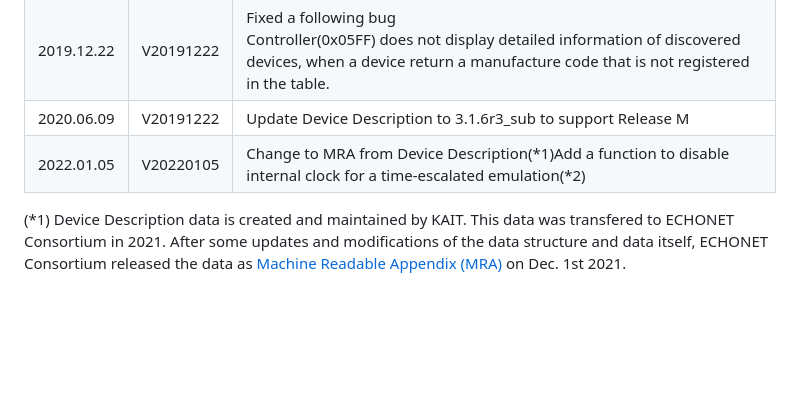
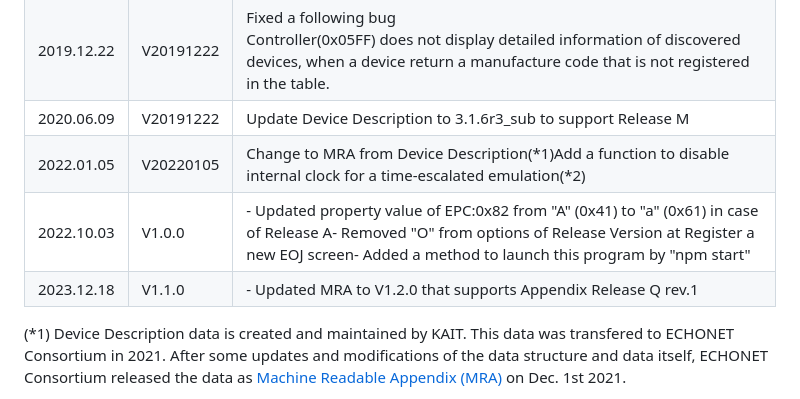
Before and after one commit to KAIT-HEMS/elemu, a Markdown page: Readme_en.md, the part around the change printed below. GitHub-like rendering; blank space fills up the shorter version.

Commit message:
README を更新

```diff
--- a/Readme_en.md
+++ b/Readme_en.md
@@ -12,6 +12,8 @@ Date | Version  | Description
 2019.12.22 | V20191222 | Fixed a following bug<br>Controller(0x05FF) does not display detailed information of discovered devices, when a device return a manufacture code that is not registered in the table.
 2020.06.09 | V20191222 | Update Device Description to 3.1.6r3_sub to support Release M
 2022.01.05 | V20220105 | Change to MRA from Device Description(\*1)</br>Add a function to disable internal clock for a time-escalated emulation(\*2)
+2022.10.03 | V1.0.0 | - Updated property value of EPC:0x82 from "A" (0x41) to "a" (0x61) in case of Release A</br>- Removed "O" from options of Release Version at Register a new EOJ screen</br>- Added a method to launch this program by "npm start"
+2023.12.18 | V1.1.0 | - Updated MRA to V1.2.0 that supports Appendix Release Q rev.1
 
 (\*1) Device Description data is created and maintained by KAIT. This data was transfered to ECHONET Consortium in 2021. After some updates and modifications of the data structure and data itself, ECHONET Consortium released the data as [Machine Readable Appendix (MRA)](https://echonet.jp/spec_g/#standard-08) on Dec. 1st 2021.
 
```
Also changed, not shown: other parts of Readme_en.md (+1 -1 lines), README.md (+2 -1 lines).
